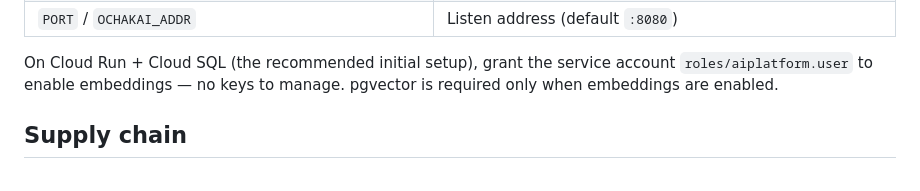
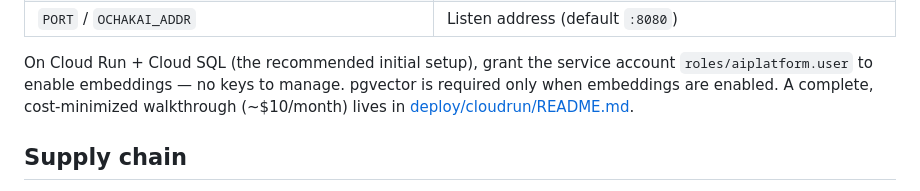
Before and after one commit to na0fu3y/ochakai, a Markdown page: README.md, the part around the change. Rendered like a GitHub page.

```diff
--- a/README.md
+++ b/README.md
@@ -85,7 +85,9 @@ see [api/openapi.yaml](api/openapi.yaml) and the sample in
 
 On Cloud Run + Cloud SQL (the recommended initial setup), grant the service
 account `roles/aiplatform.user` to enable embeddings — no keys to manage.
-pgvector is required only when embeddings are enabled.
+pgvector is required only when embeddings are enabled. A complete,
+cost-minimized walkthrough (~$10/month) lives in
+[deploy/cloudrun/README.md](deploy/cloudrun/README.md).
 
 ## Supply chain
 
```
Also changed, not shown: deploy/cloudrun/README.md (added, +203 -0 lines).
